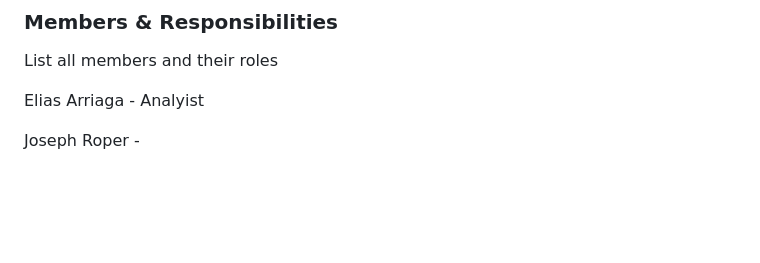
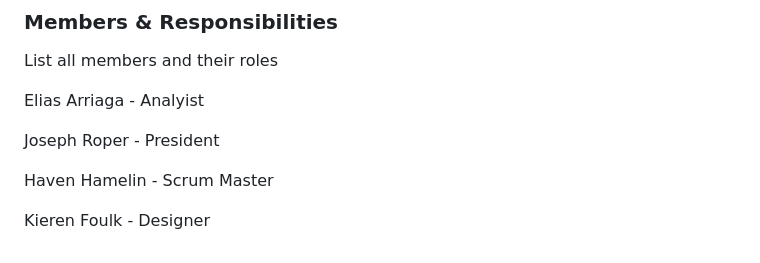
Before and after one commit to sp25-n220/final-project, a Markdown page: README.MD, the part around the change. GitHub-like rendering; blank space fills up the shorter version.

Commit message:
re-added memebers and responsibilities

```diff
--- a/README.MD
+++ b/README.MD
@@ -73,4 +73,8 @@ List all members and their roles
 
 Elias Arriaga - Analyist
 
-Joseph Roper -
+Joseph Roper - President
+
+Haven Hamelin - Scrum Master
+
+Kieren Foulk - Designer
```
